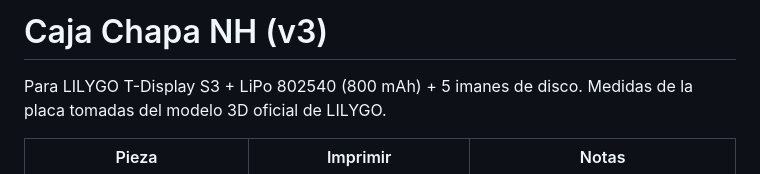
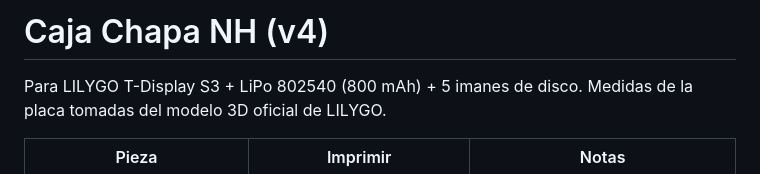
Before and after one commit to Nanohumano/chapa-nh, a Markdown page: caja/LEEME.md, the part around the change. Rendered like a GitHub page.

```diff
--- a/caja/LEEME.md
+++ b/caja/LEEME.md
@@ -1,4 +1,4 @@
-# Caja Chapa NH (v3)
+# Caja Chapa NH (v4)
 
 Para LILYGO T-Display S3 + LiPo 802540 (800 mAh) + 5 imanes de disco.
 Medidas de la placa tomadas del modelo 3D oficial de LILYGO.
```
Also changed, not shown: caja/preview.png, 2 other files.
